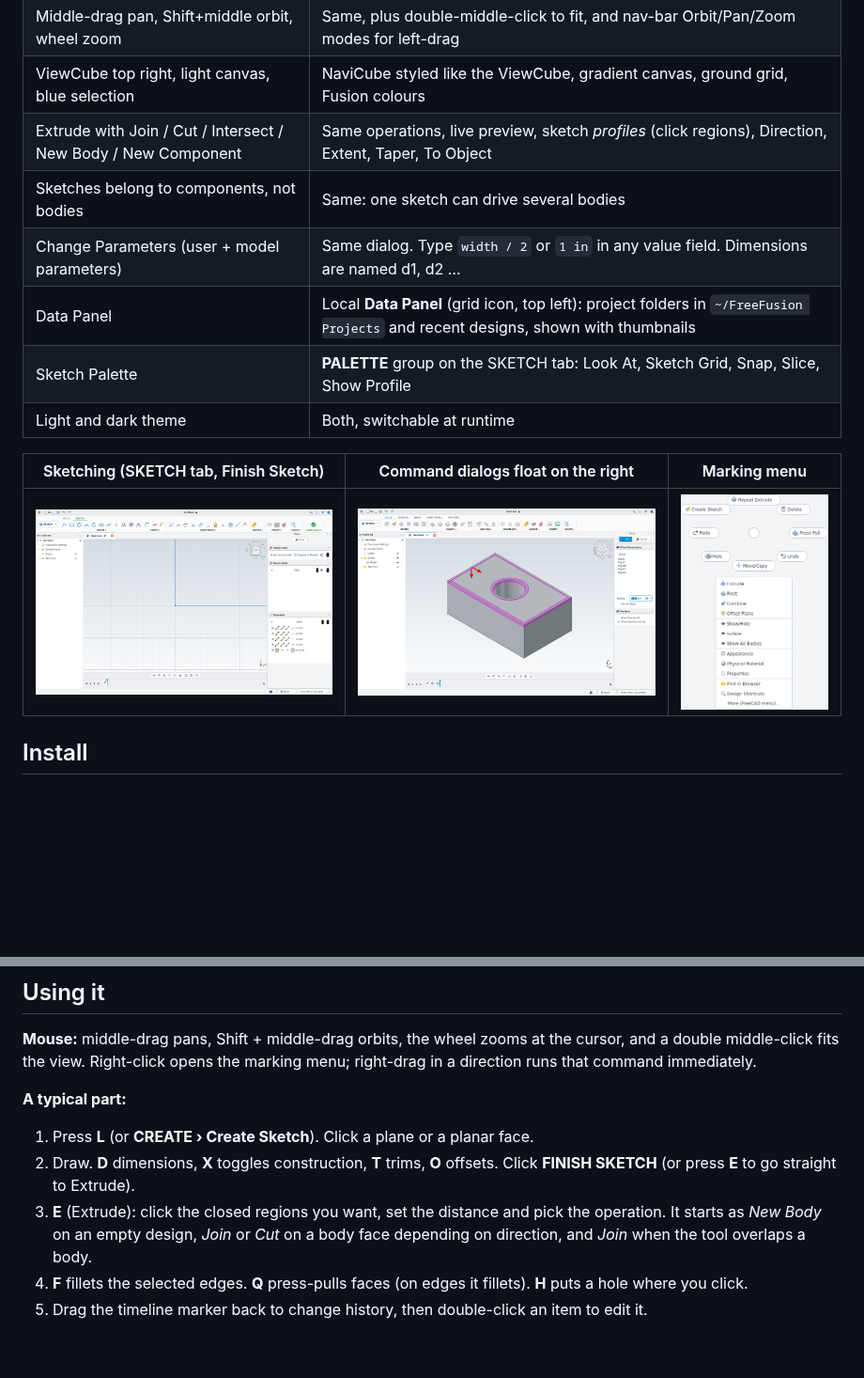
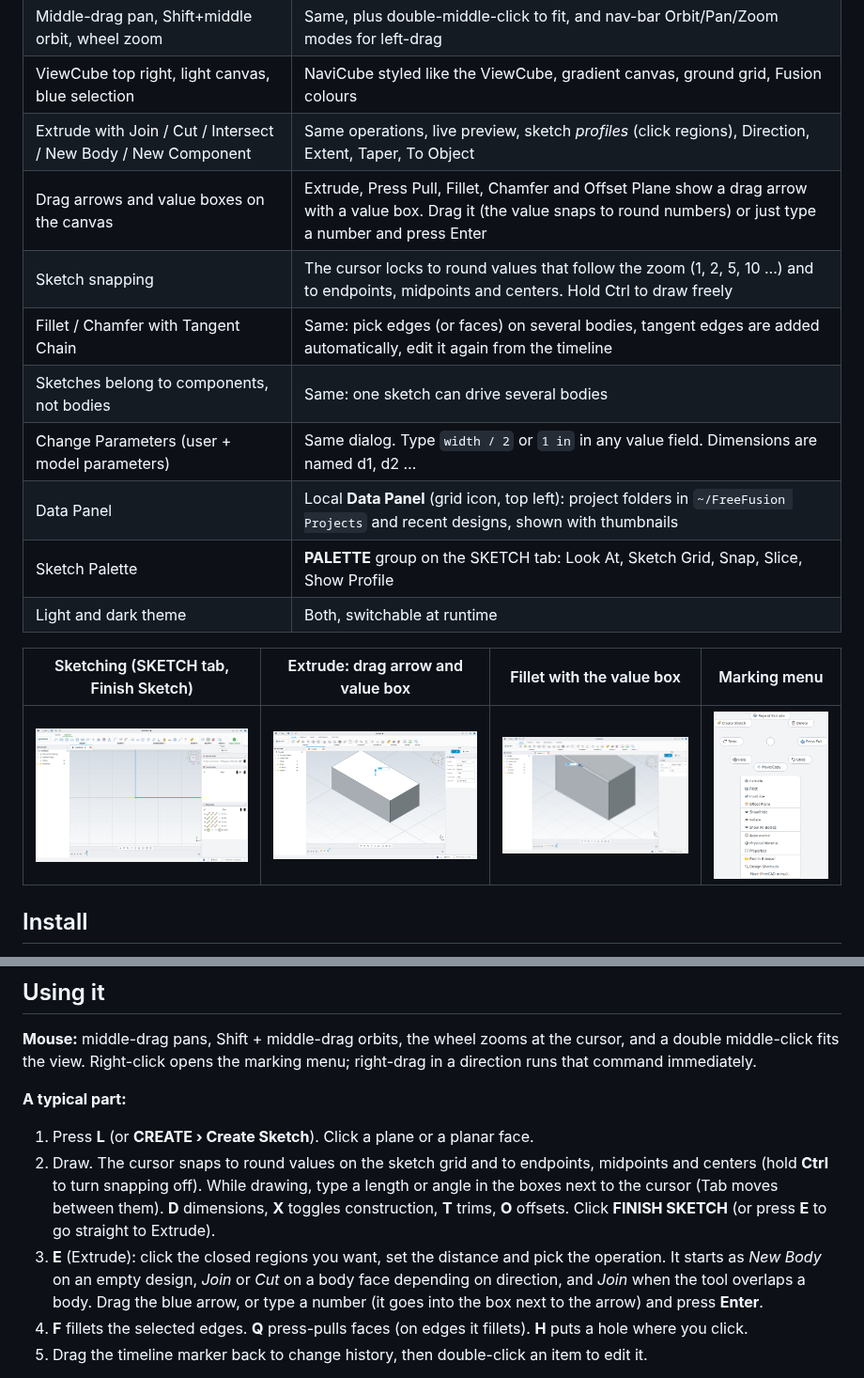
Before and after one commit to oreo1298/FreeFusion, a Markdown page: README.md, 2 parts joined by grey strips. Shown at 94% size. Rendered like a GitHub page; pictures changed too: docs/screenshot-extrude-arrow.png (added), docs/screenshot-fillet.png; blank space fills up the shorter version.

```diff
--- a/README.md
+++ b/README.md
@@ -21,15 +21,18 @@ like Autodesk Fusion 360. Everything below the UI is still FreeCAD: files are pl
 | Middle-drag pan, Shift+middle orbit, wheel zoom | Same, plus double-middle-click to fit, and nav-bar Orbit/Pan/Zoom modes for left-drag |
 | ViewCube top right, light canvas, blue selection | NaviCube styled like the ViewCube, gradient canvas, ground grid, Fusion colours |
 | Extrude with Join / Cut / Intersect / New Body / New Component | Same operations, live preview, sketch *profiles* (click regions), Direction, Extent, Taper, To Object |
+| Drag arrows and value boxes on the canvas | Extrude, Press Pull, Fillet, Chamfer and Offset Plane show a drag arrow with a value box. Drag it (the value snaps to round numbers) or just type a number and press Enter |
+| Sketch snapping | The cursor locks to round values that follow the zoom (1, 2, 5, 10 …) and to endpoints, midpoints and centers. Hold Ctrl to draw freely |
+| Fillet / Chamfer with Tangent Chain | Same: pick edges (or faces) on several bodies, tangent edges are added automatically, edit it again from the timeline |
 | Sketches belong to components, not bodies | Same: one sketch can drive several bodies |
 | Change Parameters (user + model parameters) | Same dialog. Type `width / 2` or `1 in` in any value field. Dimensions are named d1, d2 … |
 | Data Panel | Local **Data Panel** (grid icon, top left): project folders in `~/FreeFusion Projects` and recent designs, shown with thumbnails |
 | Sketch Palette | **PALETTE** group on the SKETCH tab: Look At, Sketch Grid, Snap, Slice, Show Profile |
 | Light and dark theme | Both, switchable at runtime |
 
-| Sketching (SKETCH tab, Finish Sketch) | Command dialogs float on the right | Marking menu |
-|---|---|---|
-| ![sketch](docs/screenshot-sketch.png) | ![fillet](docs/screenshot-fillet.png) | ![marking menu](docs/marking-menu.png) |
+| Sketching (SKETCH tab, Finish Sketch) | Extrude: drag arrow and value box | Fillet with the value box | Marking menu |
+|---|---|---|---|
+| ![sketch](docs/screenshot-sketch.png) | ![extrude](docs/screenshot-extrude-arrow.png) | ![fillet](docs/screenshot-fillet.png) | ![marking menu](docs/marking-menu.png) |
 
 ## Install
 
@@ -94,11 +97,16 @@ right-drag in a direction runs that command immediately.
 **A typical part:**
 
 1. Press **L** (or **CREATE › Create Sketch**). Click a plane or a planar face.
-2. Draw. **D** dimensions, **X** toggles construction, **T** trims, **O** offsets.
+2. Draw. The cursor snaps to round values on the sketch grid and to endpoints,
+   midpoints and centers (hold **Ctrl** to turn snapping off). While drawing, type
+   a length or angle in the boxes next to the cursor (Tab moves between them).
+   **D** dimensions, **X** toggles construction, **T** trims, **O** offsets.
    Click **FINISH SKETCH** (or press **E** to go straight to Extrude).
 3. **E** (Extrude): click the closed regions you want, set the distance and pick the
    operation. It starts as *New Body* on an empty design, *Join* or *Cut* on a body face
    depending on direction, and *Join* when the tool overlaps a body.
+   Drag the blue arrow, or type a number (it goes into the box next to the arrow) and
+   press **Enter**.
 4. **F** fillets the selected edges. **Q** press-pulls faces (on edges it fillets).
    **H** puts a hole where you click.
 5. Drag the timeline marker back to change history, then double-click an item to edit it.
```
Also changed, not shown: other parts of README.md (+4 -0 lines), 14 other files.
